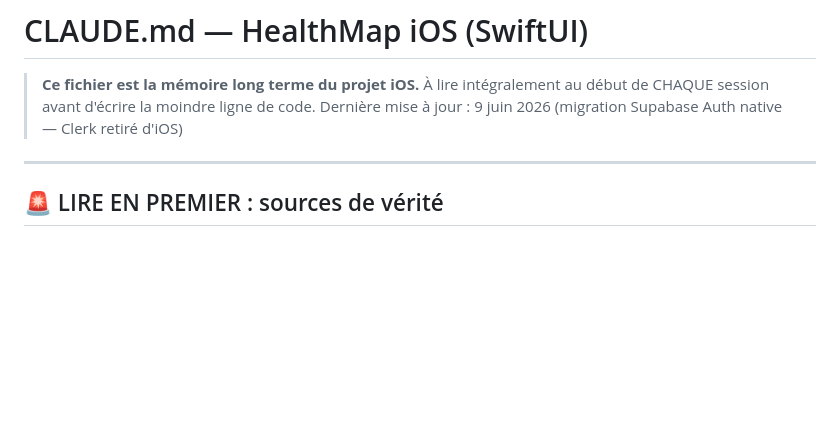
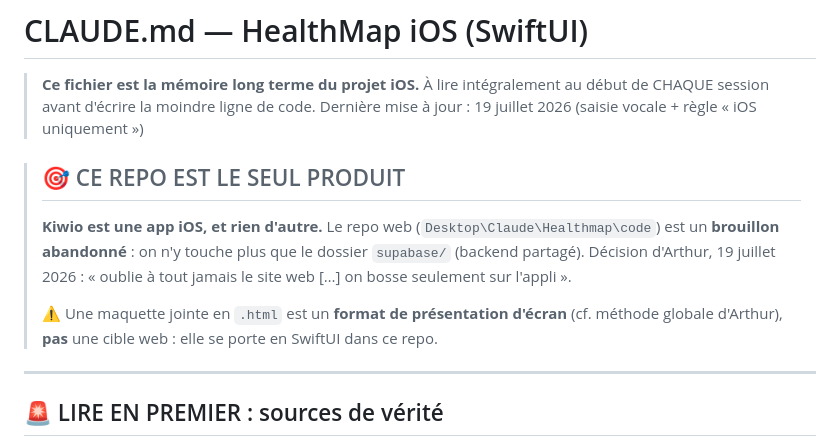
Before and after one commit to delicieuxvernet/healthmap-IOS, a Markdown page: CLAUDE.md, the part around the change. Drawn GitHub-style; blank space fills up the shorter version.

Commit message:
docs: ce repo est le seul produit — le web est abandonné [skip ci]
Kiwio est une app iOS. Le repo web devient un brouillon mort dont seul le
dossier supabase/ (backend partagé) reste utile.

Ajoute aussi le piège qui m'a fait me tromper : une maquette jointe en .html
est un format de présentation d'écran, pas une cible web — elle se porte en
SwiftUI ici.

Co-Authored-By: Claude Opus 4.8 <noreply@anthropic.com>

```diff
--- a/CLAUDE.md
+++ b/CLAUDE.md
@@ -2,7 +2,19 @@
 
 > **Ce fichier est la mémoire long terme du projet iOS.**
 > À lire intégralement au début de CHAQUE session avant d'écrire la moindre ligne de code.
-> Dernière mise à jour : 9 juin 2026 (migration Supabase Auth native — Clerk retiré d'iOS)
+> Dernière mise à jour : 19 juillet 2026 (saisie vocale + règle « iOS uniquement »)
+
+> ## 🎯 CE REPO EST LE SEUL PRODUIT
+>
+> **Kiwio est une app iOS, et rien d'autre.** Le repo web
+> (`Desktop\Claude\Healthmap\code`) est un **brouillon abandonné** : on n'y
+> touche plus que le dossier `supabase/` (backend partagé). Décision d'Arthur,
+> 19 juillet 2026 : « oublie à tout jamais le site web […] on bosse seulement
+> sur l'appli ».
+>
+> ⚠️ Une maquette jointe en `.html` est un **format de présentation d'écran**
+> (cf. méthode globale d'Arthur), **pas** une cible web : elle se porte en
+> SwiftUI dans ce repo.
 
 ---
 
```
